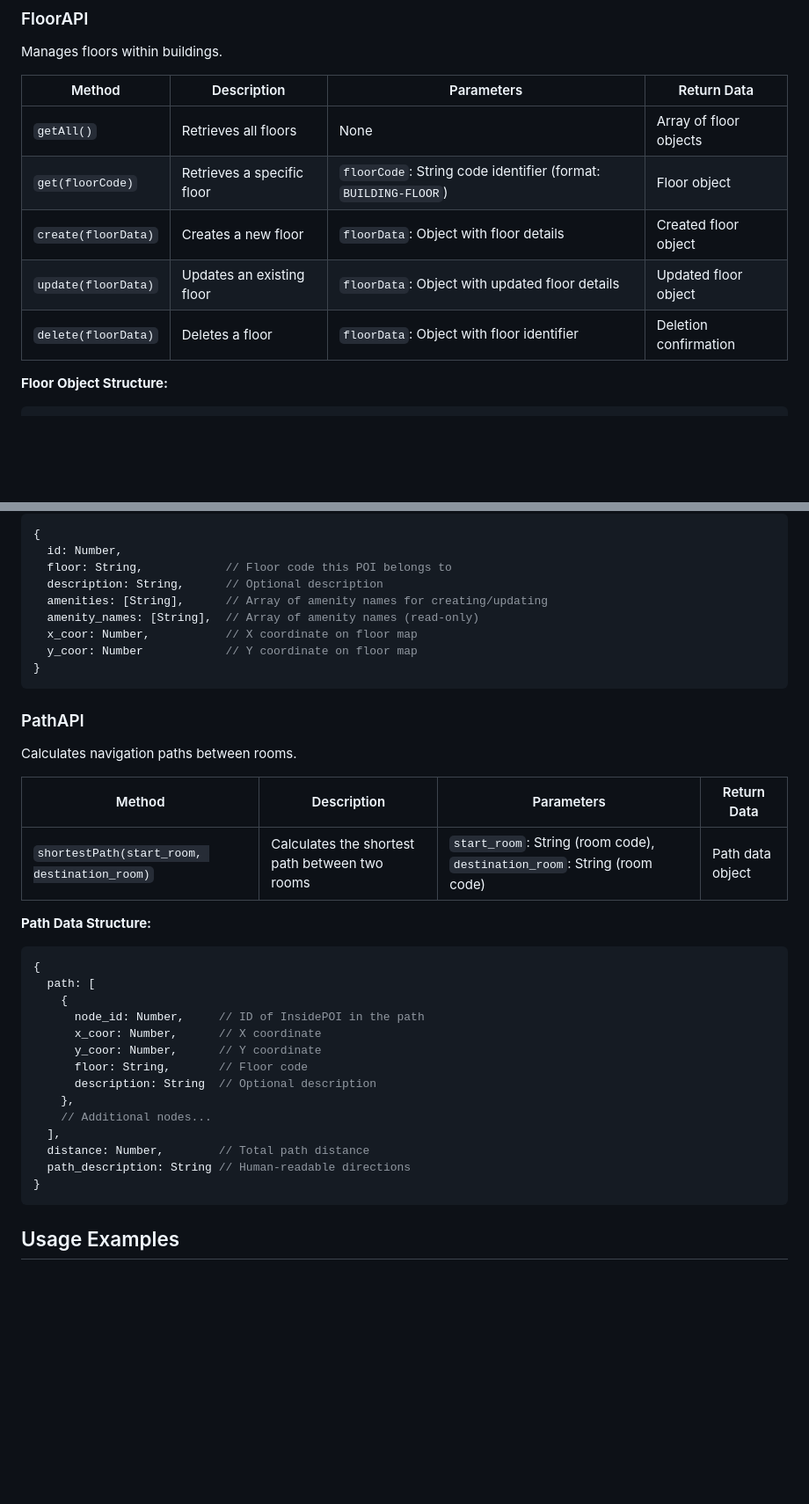
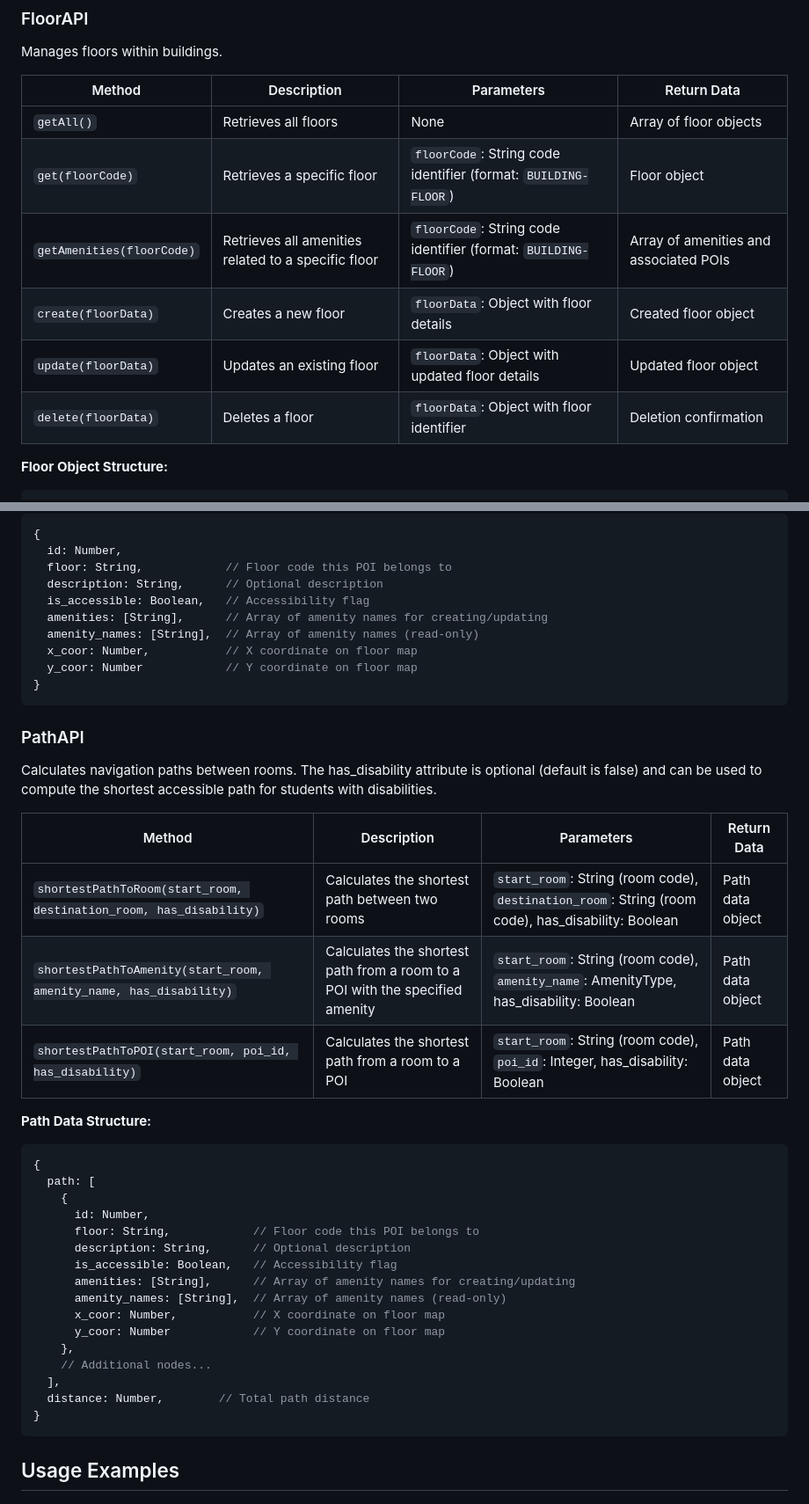
Before and after one commit to Soen390-Pathfinders/SOEN390_PathFinders, a Markdown page: frontend/api/api-documentation.md, 2 parts joined by grey strips. Shown: that part at 88% size. GitHub-like rendering; blank space fills up the shorter version.

Commit message:
Updated documentation

````diff
--- a/frontend/api/api-documentation.md
+++ b/frontend/api/api-documentation.md
@@ -71,13 +71,14 @@ Manages building data within campuses.
 
 Manages floors within buildings.
 
-| Method              | Description                | Parameters                                                     | Return Data            |
-| ------------------- | -------------------------- | -------------------------------------------------------------- | ---------------------- |
-| `getAll()`          | Retrieves all floors       | None                                                           | Array of floor objects |
-| `get(floorCode)`    | Retrieves a specific floor | `floorCode`: String code identifier (format: `BUILDING-FLOOR`) | Floor object           |
-| `create(floorData)` | Creates a new floor        | `floorData`: Object with floor details                         | Created floor object   |
-| `update(floorData)` | Updates an existing floor  | `floorData`: Object with updated floor details                 | Updated floor object   |
-| `delete(floorData)` | Deletes a floor            | `floorData`: Object with floor identifier                      | Deletion confirmation  |
+| Method                    | Description                                         | Parameters                                                     | Return Data                            |
+| ------------------------- | --------------------------------------------------- | -------------------------------------------------------------- | -------------------------------------- |
+| `getAll()`                | Retrieves all floors                                | None                                                           | Array of floor objects                 |
+| `get(floorCode)`          | Retrieves a specific floor                          | `floorCode`: String code identifier (format: `BUILDING-FLOOR`) | Floor object                           |
+| `getAmenities(floorCode)` | Retrieves all amenities related to a specific floor | `floorCode`: String code identifier (format: `BUILDING-FLOOR`) | Array of amenities and associated POIs |
+| `create(floorData)`       | Creates a new floor                                 | `floorData`: Object with floor details                         | Created floor object                   |
+| `update(floorData)`       | Updates an existing floor                           | `floorData`: Object with updated floor details                 | Updated floor object                   |
+| `delete(floorData)`       | Deletes a floor                                     | `floorData`: Object with floor identifier                      | Deletion confirmation                  |
 
 **Floor Object Structure:**
 
@@ -139,6 +139,7 @@ Manages Points of Interest (POIs) inside buildings.
   id: Number,
   floor: String,            // Floor code this POI belongs to
   description: String,      // Optional description
+  is_accessible: Boolean,   // Accessibility flag
   amenities: [String],      // Array of amenity names for creating/updating
   amenity_names: [String],  // Array of amenity names (read-only)
   x_coor: Number,           // X coordinate on floor map
@@ -148,11 +149,13 @@ Manages Points of Interest (POIs) inside buildings.
 
 ### PathAPI
 
-Calculates navigation paths between rooms.
+Calculates navigation paths between rooms. The has_disability attribute is optional (default is false) and can be used to compute the shortest accessible path for students with disabilities.
 
-| Method                                       | Description                                    | Parameters                                                               | Return Data      |
-| -------------------------------------------- | ---------------------------------------------- | ------------------------------------------------------------------------ | ---------------- |
-| `shortestPath(start_room, destination_room)` | Calculates the shortest path between two rooms | `start_room`: String (room code), `destination_room`: String (room code) | Path data object |
+| Method                                                             | Description                                                                  | Parameters                                                                                        | Return Data      |
+| ------------------------------------------------------------------ | ---------------------------------------------------------------------------- | ------------------------------------------------------------------------------------------------- | ---------------- |
+| `shortestPathToRoom(start_room, destination_room, has_disability)` | Calculates the shortest path between two rooms                               | `start_room`: String (room code), `destination_room`: String (room code), has_disability: Boolean | Path data object |
+| `shortestPathToAmenity(start_room, amenity_name, has_disability)`  | Calculates the shortest path from a room to a POI with the specified amenity | `start_room`: String (room code), `amenity_name`: AmenityType, has_disability: Boolean            | Path data object |
+| `shortestPathToPOI(start_room, poi_id, has_disability)`            | Calculates the shortest path from a room to a POI                            | `start_room`: String (room code), `poi_id`: Integer, has_disability: Boolean                      | Path data object |
 
 **Path Data Structure:**
 
@@ -160,16 +163,18 @@ Calculates navigation paths between rooms.
 {
   path: [
     {
-      node_id: Number,     // ID of InsidePOI in the path
-      x_coor: Number,      // X coordinate
-      y_coor: Number,      // Y coordinate
-      floor: String,       // Floor code
-      description: String  // Optional description
+      id: Number,
+      floor: String,            // Floor code this POI belongs to
+      description: String,      // Optional description
+      is_accessible: Boolean,   // Accessibility flag
+      amenities: [String],      // Array of amenity names for creating/updating
+      amenity_names: [String],  // Array of amenity names (read-only)
+      x_coor: Number,           // X coordinate on floor map
+      y_coor: Number            // Y coordinate on floor map
     },
     // Additional nodes...
   ],
   distance: Number,        // Total path distance
-  path_description: String // Human-readable directions
 }
 ```
 
````
Also changed, not shown: other parts of frontend/api/api-documentation.md (+0 -1 lines).
